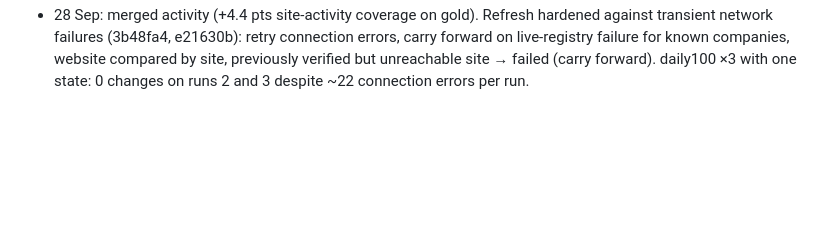
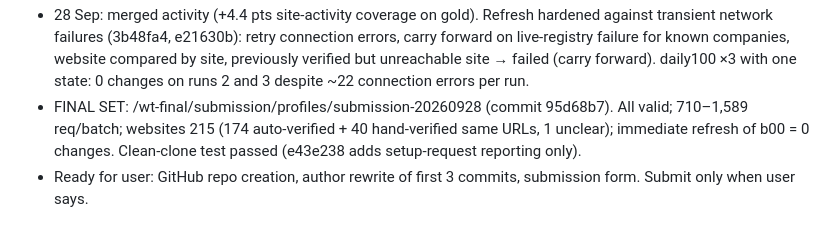
Before and after one commit to noneedofit/provenance, a Markdown page: CHECKPOINT.md, the part around the change. Drawn GitHub-style; blank space fills up the shorter version.

```diff
--- a/CHECKPOINT.md
+++ b/CHECKPOINT.md
@@ -127,3 +127,7 @@ W7 merged to main (eval harness + gold batches 1,3,5,6). Baseline (registry only
   failures (3b48fa4, e21630b): retry connection errors, carry forward on live-registry failure for known
   companies, website compared by site, previously verified but unreachable site → failed (carry forward).
   daily100 ×3 with one state: 0 changes on runs 2 and 3 despite ~22 connection errors per run.
+- FINAL SET: <workspace>/wt-final/submission/profiles/submission-20260928 (commit 95d68b7).
+  All valid; 710–1,589 req/batch; websites 215 (174 auto-verified + 40 hand-verified same URLs, 1 unclear);
+  immediate refresh of b00 = 0 changes. Clean-clone test passed (e43e238 adds setup-request reporting only).
+- Ready for user: GitHub repo creation, author rewrite of first 3 commits, submission form. Submit only when user says.
```
Also changed, not shown: EVAL.md (+14 -6 lines).
